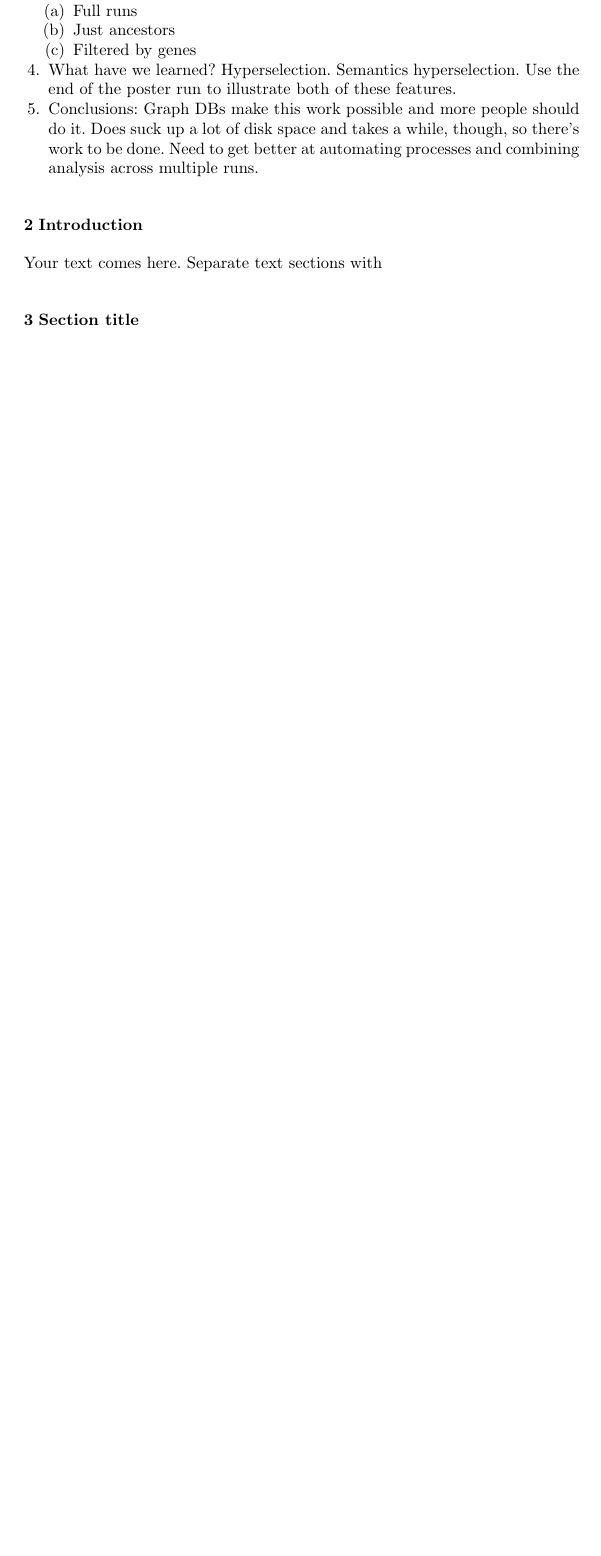
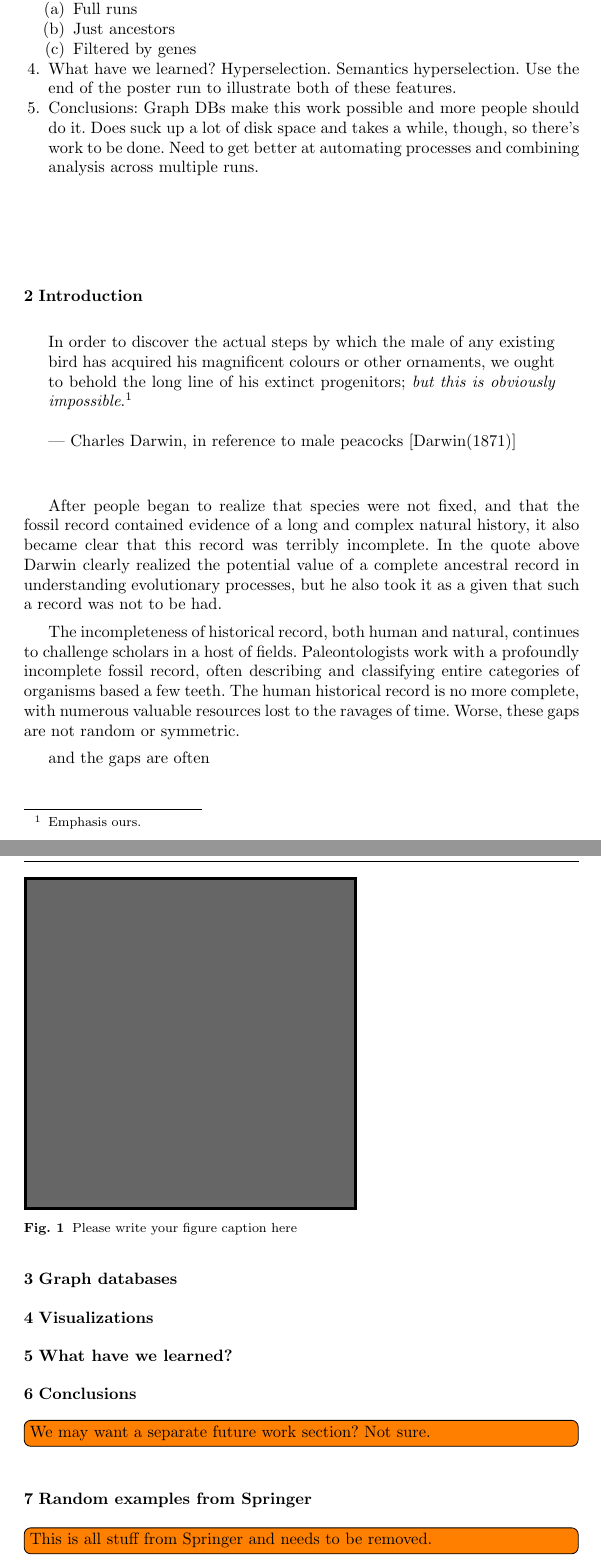
Before and after one commit to NicMcPhee/GPEM-visualization, a LaTeX paper (LaTeX/Graph_DB_visualization.tex): part of page 2 of 3 before the commit and two parts of pages 2 and 3 of 4 after it, the two joined at a grey line, cut so that both start at the same text, the shorter picture padded with empty space. Compiled offline with pdfLaTeX.

Commit message:
Draft start of introduction
I've gotten the Darwin quote in and have started the motivational part, but haven't
gotten to the specifics of EC yet.

```diff
--- a/LaTeX/Graph_DB_visualization.tex
+++ b/LaTeX/Graph_DB_visualization.tex
@@ -46,6 +46,7 @@ grestore
 \smartqed  % flush right qed marks, e.g. at end of proof
 %
 \usepackage{graphicx}
+\usepackage{todonotes}
 %
 % \usepackage{mathptmx}      % use Times fonts if available on your TeX system
 %
@@ -131,11 +132,52 @@ My general idea for the outline:
 \end{enumerate}
 
 \section{Introduction}
-\label{intro}
-Your text comes here. Separate text sections with
-\section{Section title}
-\label{sec:1}
+\label{sec:intro}
+
+\begin{quote}
+	In order to discover the actual steps by which the male of any existing
+	bird has acquired his magnificent colours or other ornaments, we ought
+	to behold the long line of his extinct progenitors; \emph{but this is obviously impossible}.\footnote{Emphasis ours.} \\
+	\\
+	--- Charles Darwin, in reference to male peacocks~\cite{Darwin}
+\end{quote}
+
+After people began to realize that species were not fixed, and that the fossil
+record contained evidence of a long and complex natural history, it also
+became clear that this record was terribly incomplete. In the quote above
+Darwin clearly realized the potential value of a complete ancestral record in
+understanding evolutionary processes, but he also took it as a given that
+such a record was not to be had.
+
+The incompleteness of historical record, both human and natural, continues
+to challenge scholars in a host of fields. Paleontologists work with a profoundly
+incomplete fossil record, often describing and classifying entire categories of
+organisms based a few teeth. The human historical record is no more complete,
+with numerous valuable resources lost to the ravages of time. Worse, these gaps
+are not random or symmetric.
+
+ and the gaps are often
+
+\section{Graph databases}
+\label{sec:graph_DBs}
+
+\section{Visualizations}
+\label{sec:visualizations}
+
+\section{What have we learned?}
+\label{sec:learned}
+
+\section{Conclusions}
+\label{sec:conclusions}
+
+\todo[inline]{We may want a separate future work section? Not sure.}
+
+\section{Random examples from Springer}
+
+\todo[inline]{This is all stuff from Springer and needs to be removed.}
+
 Text with citations \cite{RefB} and \cite{RefJ}.
+
 \subsection{Subsection title}
 \label{sec:2}
 as required. Don't forget to give each section
```
Also changed, not shown: LaTeX/Graph_DB_visualization.tex (19 more changed lines).
